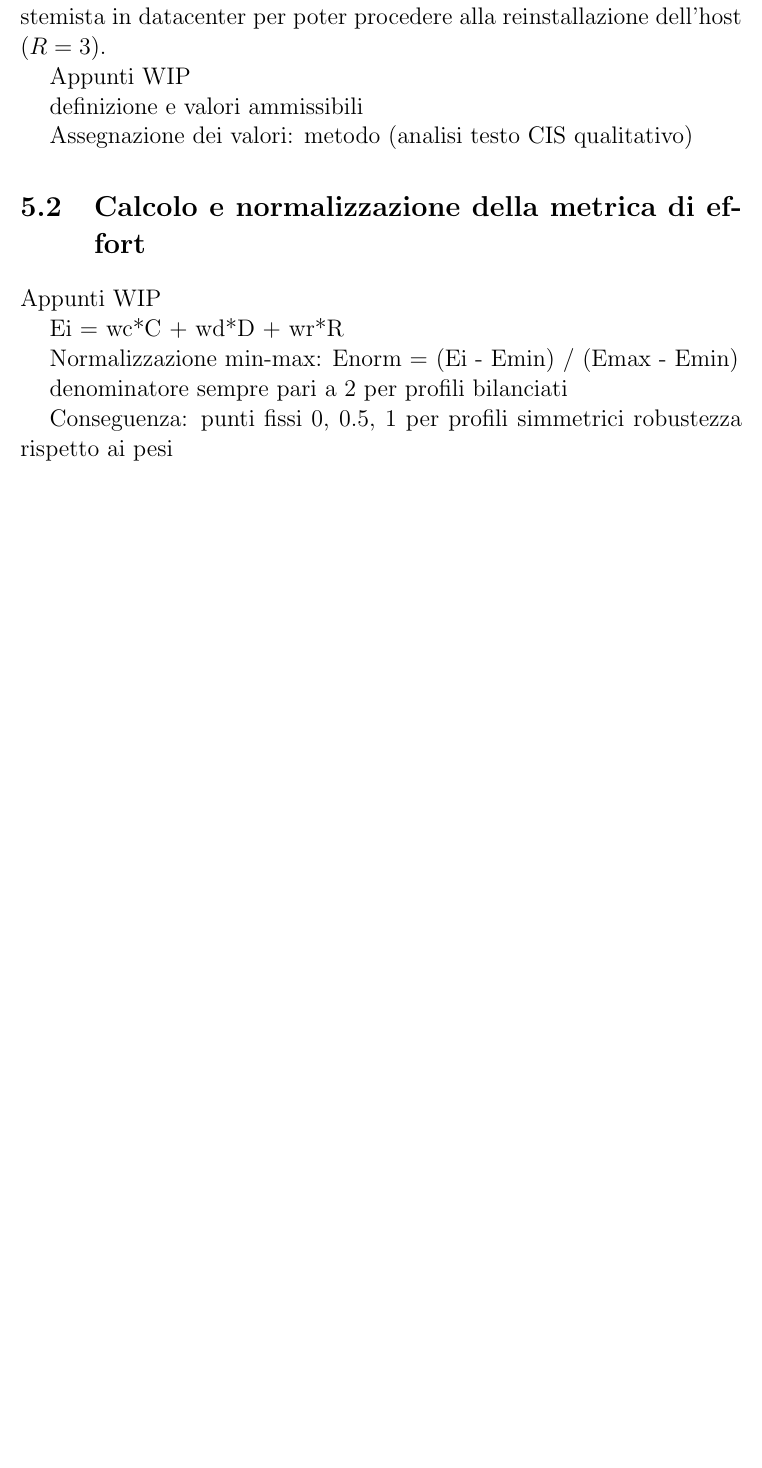
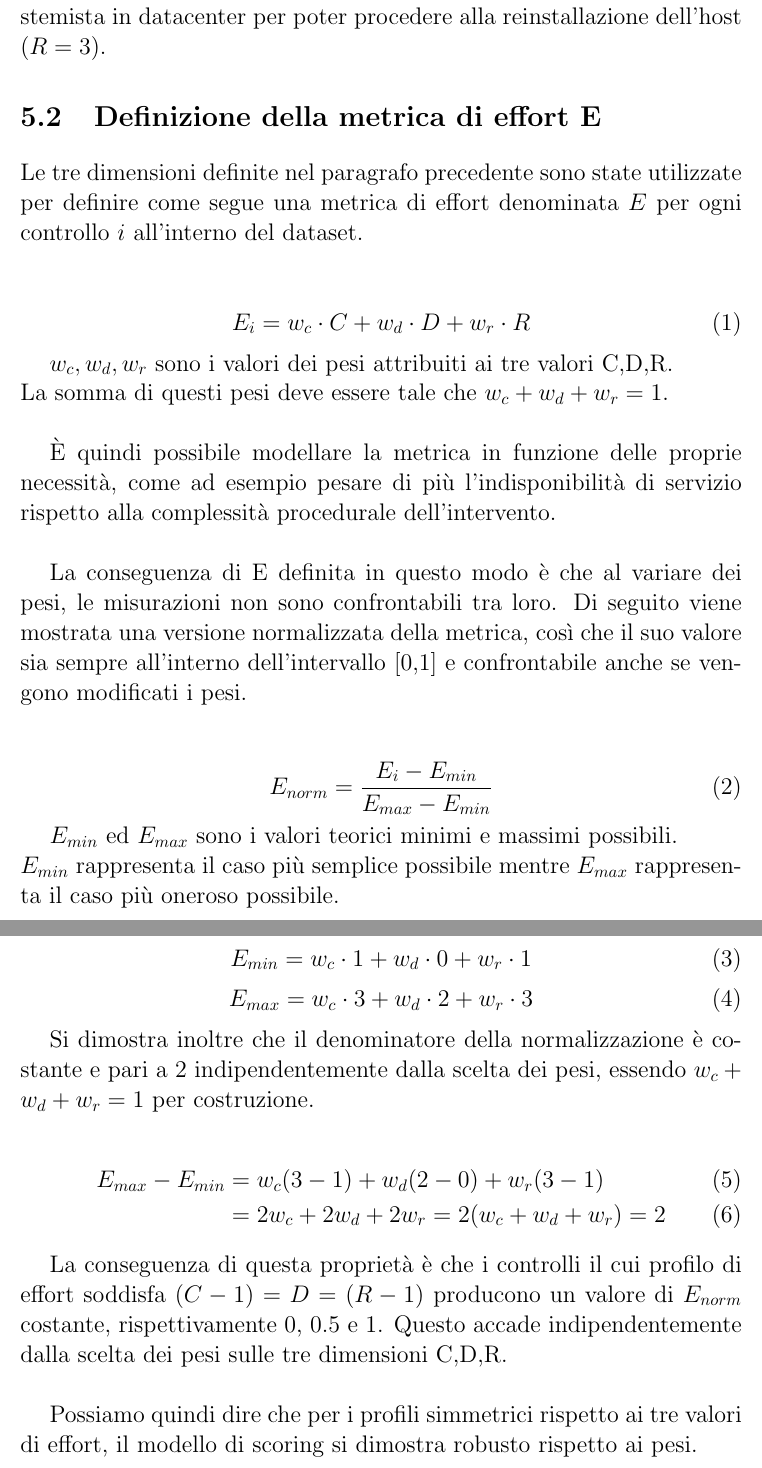
Before and after one commit to MasterCruelty/Thesis-CIS-Assessment, a LaTeX document (Tesi/Tesi.tex): part of page 33 of 38 before the commit and two parts of pages 33 and 34 of 39 after it, the two joined at a grey line, cut so that both start at the same text, the shorter picture padded with empty space. Compiled offline with pdfLaTeX.

Commit message:
chapter 5

```diff
--- a/Tesi/Tesi.tex
+++ b/Tesi/Tesi.tex
@@ -593,23 +593,48 @@ L'assegnazione dei valori per ogni controllo CIS implementato è avvenuta median
 \textbf{Controllo 3.21 -- Host should enable strict lockdown mode ($C=3$, $D=2$, $R=3$)}: questo esempio rappresenta il caso di effort massimo del dataset VMware. L'abilitazione di questa modalità provoca l'impossibilità di accesso diretto all'host tramite Direct Console User Interface (DCUI), alterando la topologia di accesso amministrativo all'host ($C=3$) e potendo comportare un downtime critico ($D=2$) se non correttamente pianificata. Per quanto riguarda la reversibilità, la documentazione CIS segnala esplicitamente che il recupero da uno scenario simile può richiedere la reinstallazione dell'host ESXi. In determinati casi, il rollback può richiedere persino la presenza di un sistemista in datacenter per poter procedere alla reinstallazione dell'host ($R=3$).
 
 
-Appunti WIP
+\section{Definizione della metrica di effort E}
 
-definizione e valori ammissibili
 
-Assegnazione dei valori: metodo (analisi testo CIS qualitativo)
+Le tre dimensioni definite nel paragrafo precedente sono state utilizzate per definire come segue una metrica di effort denominata $E$ per ogni controllo $i$ all'interno del dataset. \\
 
-\section{Calcolo e normalizzazione della metrica di effort}
 
-Appunti WIP
+\begin{equation}
+E_i = w_c \cdot C + w_d \cdot D + w_r \cdot R
+\end{equation}
 
-Ei = wc*C + wd*D + wr*R
 
-Normalizzazione min-max: Enorm = (Ei - Emin) / (Emax - Emin)
+$w_c, w_d, w_r$ sono i valori dei pesi attribuiti ai tre valori C,D,R.\\
+La somma di questi pesi deve essere tale che $w_c + w_d + w_r = 1$. \\
 
-denominatore sempre pari a 2 per profili bilanciati
+È quindi possibile modellare la metrica in funzione delle proprie necessità, come ad esempio pesare di più l'indisponibilità di servizio rispetto alla complessità procedurale dell'intervento. \\
 
-Conseguenza: punti fissi 0, 0.5, 1 per profili simmetrici robustezza rispetto ai pesi
+La conseguenza di E definita in questo modo è che al variare dei pesi, le misurazioni non sono confrontabili tra loro. Di seguito viene mostrata una versione normalizzata della metrica, così che il suo valore sia sempre all'interno dell'intervallo [0,1] e confrontabile anche se vengono modificati i pesi. \\
+
+\begin{equation}
+E_{norm} = \frac{E_i - E_{min}}{E_{max} - E_{min}}
+\end{equation}
+
+$E_{min}$ ed $E_{max}$ sono i valori teorici minimi e massimi possibili.\\
+$E_{min}$ rappresenta il caso più semplice possibile mentre $E_{max}$ rappresenta il caso più oneroso possibile. \\
+
+\begin{equation}
+E_{min} = w_c \cdot 1 + w_d \cdot 0 + w_r \cdot 1
+\end{equation}
+\begin{equation}
+E_{max} = w_c \cdot 3 + w_d \cdot 2 + w_r \cdot 3
+\end{equation}
+
+
+Si dimostra inoltre che il denominatore della normalizzazione è costante e pari a 2 indipendentemente dalla scelta dei pesi, essendo $w_c+w_d+w_r=1$ per costruzione.\\
+\begin{align}
+E_{max} - E_{min} &= w_c(3-1) + w_d(2-0) + w_r(3-1) \\
+&= 2w_c + 2w_d + 2w_r = 2(w_c+w_d+w_r) = 2
+\end{align}
+
+La conseguenza di questa proprietà è che i controlli il cui profilo di effort soddisfa $(C-1)=D=(R-1)$ producono un valore di $E_{norm}$ costante, rispettivamente $0$, $0.5$ e $1$. Questo accade indipendentemente dalla scelta dei pesi sulle tre dimensioni C,D,R.\\
+
+Possiamo quindi dire che per i profili simmetrici rispetto ai tre valori di effort, il modello di scoring si dimostra robusto rispetto ai pesi.
 
 
 %			CAPITOLO 6: esecuzione e analisi risultati
```
